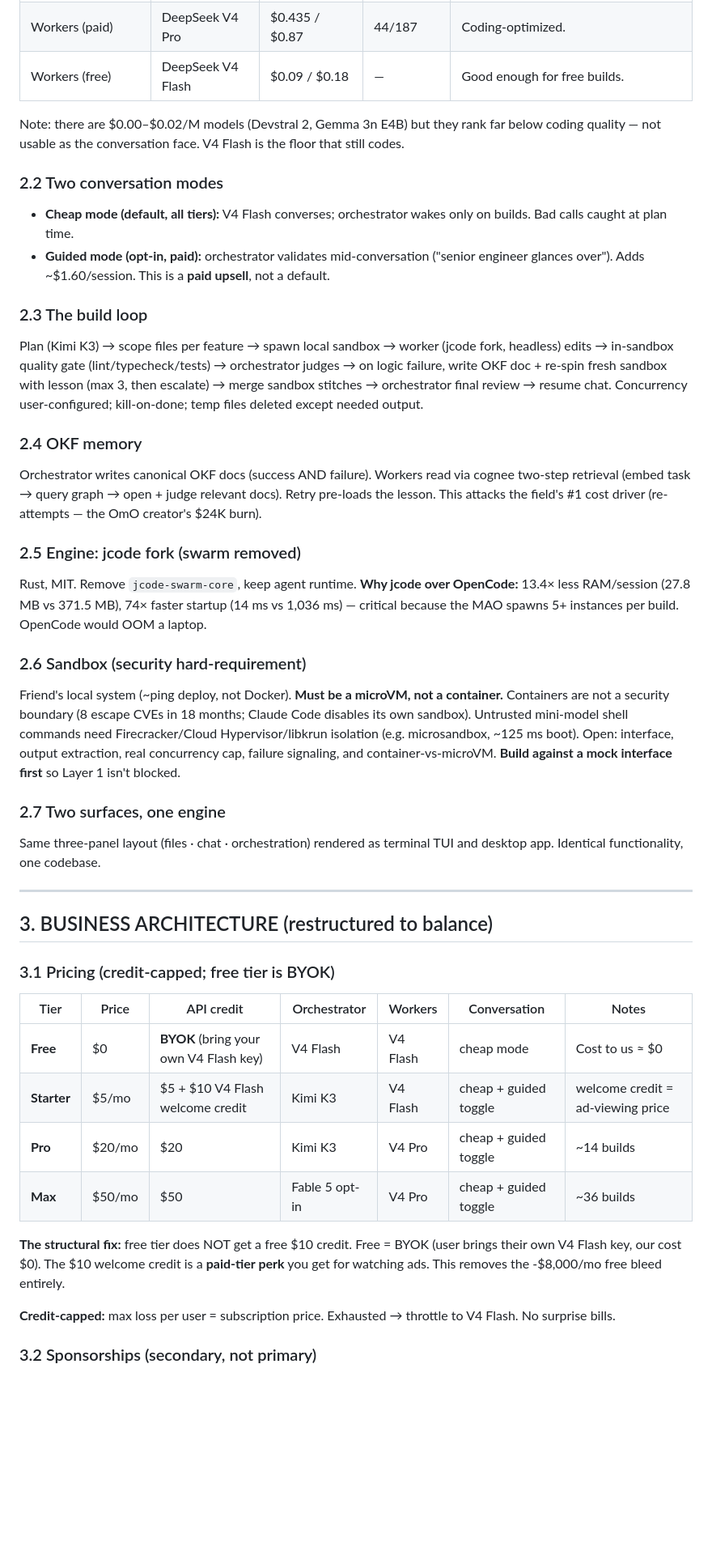
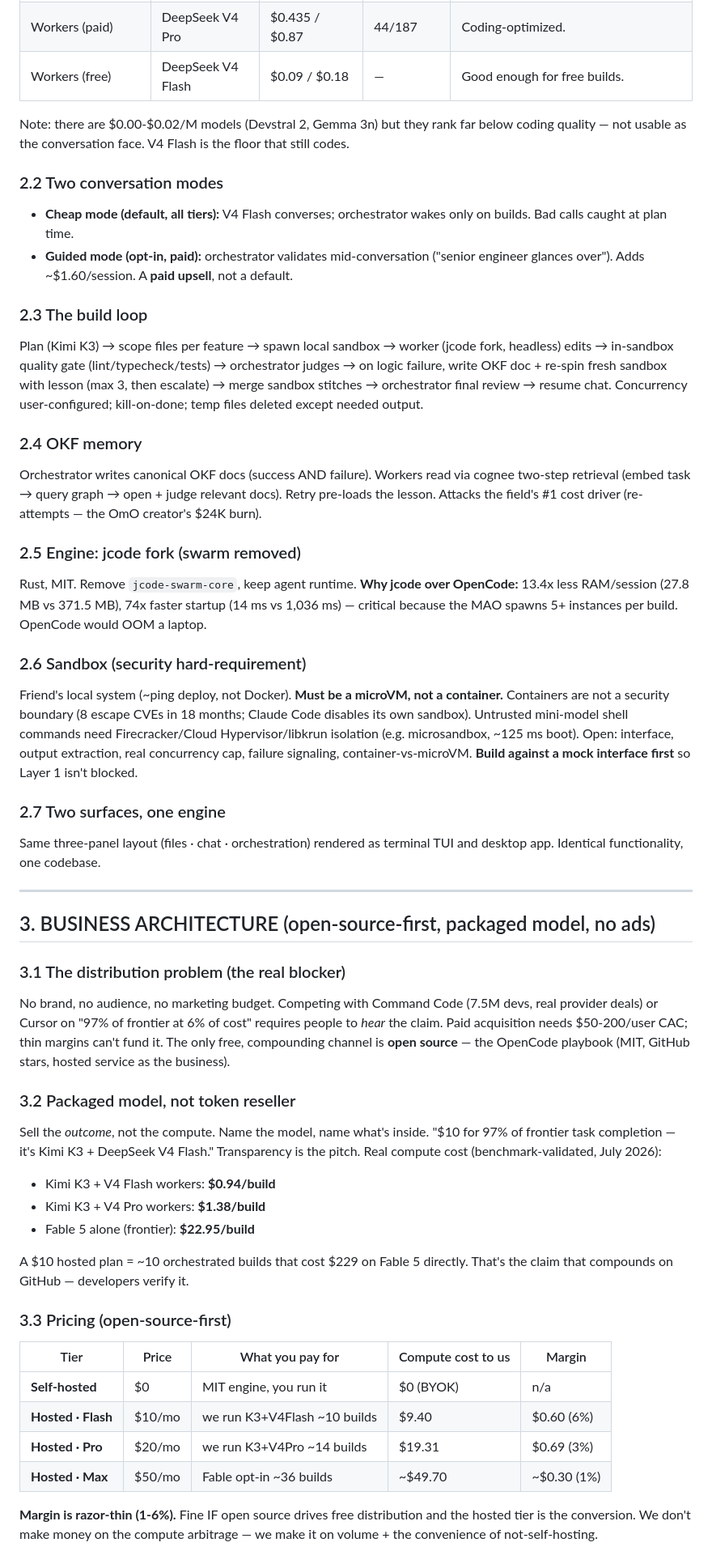
Before and after one commit to Shadow11011/devagent-mao, a Markdown page: RESEARCH.md, the part around one of its changes. Shown at 81% size. Drawn GitHub-style; blank space fills up the shorter version.

```diff
--- a/RESEARCH.md
+++ b/RESEARCH.md
@@ -49,43 +48,49 @@ Per-build cost (benchmark-validated: OpenCode ~133K / Claude Code ~298K tokens/t
 | Workers (paid) | DeepSeek V4 Pro | $0.435 / $0.87 | 44/187 | Coding-optimized. |
 | Workers (free) | DeepSeek V4 Flash | $0.09 / $0.18 | — | Good enough for free builds. |
 
-Note: there are $0.00–$0.02/M models (Devstral 2, Gemma 3n E4B) but they rank far below coding quality — not usable as the conversation face. V4 Flash is the floor that still codes.
+Note: there are $0.00-$0.02/M models (Devstral 2, Gemma 3n) but they rank far below coding quality — not usable as the conversation face. V4 Flash is the floor that still codes.
 
 ### 2.2 Two conversation modes
 - **Cheap mode (default, all tiers):** V4 Flash converses; orchestrator wakes only on builds. Bad calls caught at plan time.
-- **Guided mode (opt-in, paid):** orchestrator validates mid-conversation ("senior engineer glances over"). Adds ~$1.60/session. This is a **paid upsell**, not a default.
+- **Guided mode (opt-in, paid):** orchestrator validates mid-conversation ("senior engineer glances over"). Adds ~$1.60/session. A **paid upsell**, not a default.
 
 ### 2.3 The build loop
 Plan (Kimi K3) → scope files per feature → spawn local sandbox → worker (jcode fork, headless) edits → in-sandbox quality gate (lint/typecheck/tests) → orchestrator judges → on logic failure, write OKF doc + re-spin fresh sandbox with lesson (max 3, then escalate) → merge sandbox stitches → orchestrator final review → resume chat. Concurrency user-configured; kill-on-done; temp files deleted except needed output.
 
 ### 2.4 OKF memory
-Orchestrator writes canonical OKF docs (success AND failure). Workers read via cognee two-step retrieval (embed task → query graph → open + judge relevant docs). Retry pre-loads the lesson. This attacks the field's #1 cost driver (re-attempts — the OmO creator's $24K burn).
+Orchestrator writes canonical OKF docs (success AND failure). Workers read via cognee two-step retrieval (embed task → query graph → open + judge relevant docs). Retry pre-loads the lesson. Attacks the field's #1 cost driver (re-attempts — the OmO creator's $24K burn).
 
 ### 2.5 Engine: jcode fork (swarm removed)
-Rust, MIT. Remove `jcode-swarm-core`, keep agent runtime. **Why jcode over OpenCode:** 13.4× less RAM/session (27.8 MB vs 371.5 MB), 74× faster startup (14 ms vs 1,036 ms) — critical because the MAO spawns 5+ instances per build. OpenCode would OOM a laptop.
+Rust, MIT. Remove `jcode-swarm-core`, keep agent runtime. **Why jcode over OpenCode:** 13.4x less RAM/session (27.8 MB vs 371.5 MB), 74x faster startup (14 ms vs 1,036 ms) — critical because the MAO spawns 5+ instances per build. OpenCode would OOM a laptop.
 
 ### 2.6 Sandbox (security hard-requirement)
-Friend's local system (~ping deploy, not Docker). **Must be a microVM, not a container.** Containers are not a security boundary (8 escape CVEs in 18 months; Claude Code disables its own sandbox). Untrusted mini-model shell commands need Firecracker/Cloud Hypervisor/libkrun isolation (e.g. microsandbox, ~125 ms boot). Open: interface, output extraction, real concurrency cap, failure signaling, and container-vs-microVM. **Build against a mock interface first** so Layer 1 isn't blocked.
+Friend's local system (~ping deploy, not Docker). **Must be a microVM, not a container.** Containers are not a security boundary (8 escape CVEs in 18 months; Claude Code disables its own sandbox). Untrusted mini-model shell commands need Firecracker/Cloud Hypervisor/libkrun isolation (e.g. microsandbox, ~125 ms boot). Open: interface, output extraction, real concurrency cap, failure signaling, container-vs-microVM. **Build against a mock interface first** so Layer 1 isn't blocked.
 
 ### 2.7 Two surfaces, one engine
 Same three-panel layout (files · chat · orchestration) rendered as terminal TUI and desktop app. Identical functionality, one codebase.
 
 ---
 
-## 3. BUSINESS ARCHITECTURE (restructured to balance)
+## 3. BUSINESS ARCHITECTURE (open-source-first, packaged model, no ads)
 
-### 3.1 Pricing (credit-capped; free tier is BYOK)
+### 3.1 The distribution problem (the real blocker)
+No brand, no audience, no marketing budget. Competing with Command Code (7.5M devs, real provider deals) or Cursor on "97% of frontier at 6% of cost" requires people to *hear* the claim. Paid acquisition needs $50-200/user CAC; thin margins can't fund it. The only free, compounding channel is **open source** — the OpenCode playbook (MIT, GitHub stars, hosted service as the business).
 
-| Tier | Price | API credit | Orchestrator | Workers | Conversation | Notes |
-|------|-------|-----------|--------------|---------|--------------|-------|
-| **Free** | $0 | **BYOK** (bring your own V4 Flash key) | V4 Flash | V4 Flash | cheap mode | Cost to us ≈ $0 |
-| **Starter** | $5/mo | $5 + $10 V4 Flash welcome credit | Kimi K3 | V4 Flash | cheap + guided toggle | welcome credit = ad-viewing price |
-| **Pro** | $20/mo | $20 | Kimi K3 | V4 Pro | cheap + guided toggle | ~14 builds |
-| **Max** | $50/mo | $50 | Fable 5 opt-in | V4 Pro | cheap + guided toggle | ~36 builds |
+### 3.2 Packaged model, not token reseller
+Sell the *outcome*, not the compute. Name the model, name what's inside. "$10 for 97% of frontier task completion — it's Kimi K3 + DeepSeek V4 Flash." Transparency is the pitch. Real compute cost (benchmark-validated, July 2026):
+- Kimi K3 + V4 Flash workers: **$0.94/build**
+- Kimi K3 + V4 Pro workers: **$1.38/build**
+- Fable 5 alone (frontier): **$22.95/build**
 
-**The structural fix:** free tier does NOT get a free $10 credit. Free = BYOK (user brings their own V4 Flash key, our cost $0). The $10 welcome credit is a **paid-tier perk** you get for watching ads. This removes the -$8,000/mo free bleed entirely.
+A $10 hosted plan = ~10 orchestrated builds that cost $229 on Fable 5 directly. That's the claim that compounds on GitHub — developers verify it.
 
-**Credit-capped:** max loss per user = subscription price. Exhausted → throttle to V4 Flash. No surprise bills.
+### 3.3 Pricing (open-source-first)
+| Tier | Price | What you pay for | Compute cost to us | Margin |
+|------|-------|------------------|---------------------|--------|
+| **Self-hosted** | $0 | MIT engine, you run it | $0 (BYOK) | n/a |
+| **Hosted · Flash** | $10/mo | we run K3+V4Flash ~10 builds | $9.40 | $0.60 (6%) |
+| **Hosted · Pro** | $20/mo | we run K3+V4Pro ~14 builds | $19.31 | $0.69 (3%) |
+| **Hosted · Max** | $50/mo | Fable opt-in ~36 builds | ~$49.70 | ~$0.30 (1%) |
 
-### 3.2 Sponsorships (secondary, not primary)
+**Margin is razor-thin (1-6%).** Fine IF open source drives free distribution and the hosted tier is the conversion. We don't make money on the compute arbitrage — we make it on volume + the convenience of not-self-hosting.
 
```
Also changed, not shown: other parts of RESEARCH.md (+52 -80 lines).
